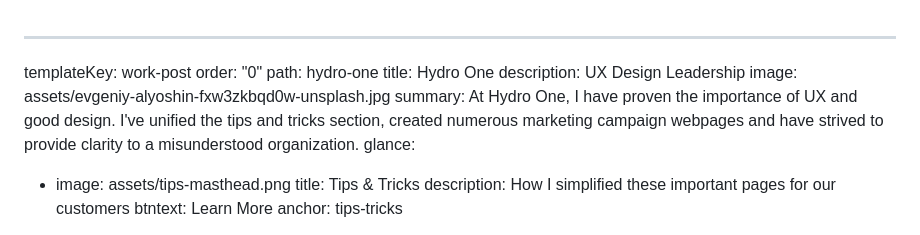
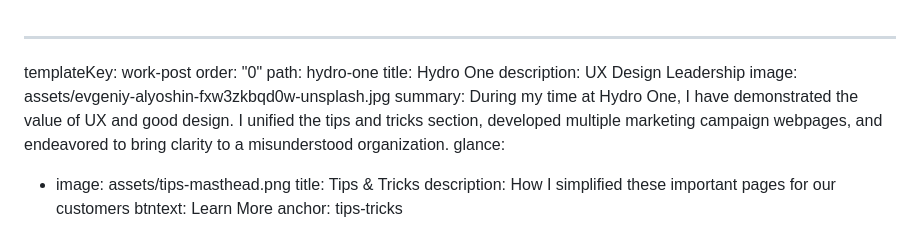
Before and after one commit to somaij/portfolio-2021, a Markdown page: content/work/hydro-one.md, the part around the change. Rendered like a GitHub page.

Commit message:
Update Work “hydro-one”

```diff
--- a/content/work/hydro-one.md
+++ b/content/work/hydro-one.md
@@ -5,9 +5,10 @@ path: hydro-one
 title: Hydro One
 description: UX Design Leadership
 image: assets/evgeniy-alyoshin-fxw3zkbqd0w-unsplash.jpg
-summary: A﻿t Hydro One, I have proven the importance of UX and good design. I've
-  unified the tips and tricks section, created numerous marketing campaign
-  webpages and have strived to provide clarity to a misunderstood organization.
+summary: During my time at Hydro One, I have demonstrated the value of UX and
+  good design. I unified the tips and tricks section, developed multiple
+  marketing campaign webpages, and endeavored to bring clarity to a
+  misunderstood organization.
 glance:
   - image: assets/tips-masthead.png
     title: Tips & Tricks
```
